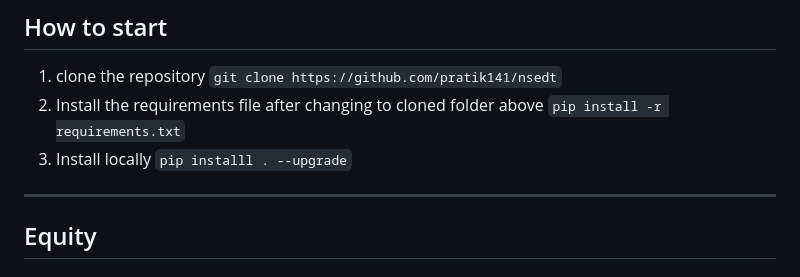
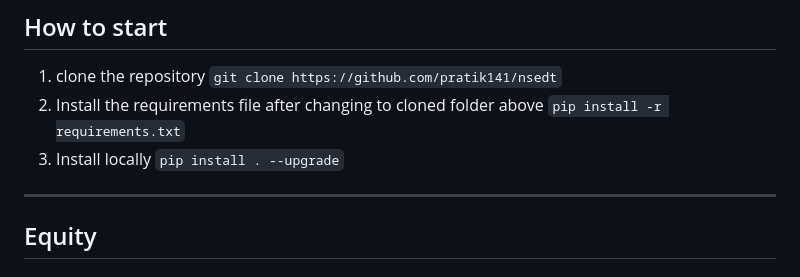
Before and after one commit to pratik141/nsedt, a Markdown page: README.md, the part around the change. Rendered like a GitHub page.

Commit message:
updated a typo

```diff
--- a/README.md
+++ b/README.md
@@ -14,7 +14,7 @@ Thank you for using Nsedt. Please feel free to send pull requests, comments, and
 2. Install the requirements file after changing to cloned folder above
    `pip install -r requirements.txt`
 3. Install locally
-   `pip installl . --upgrade`
+   `pip install . --upgrade`
 
 ---
 
```
